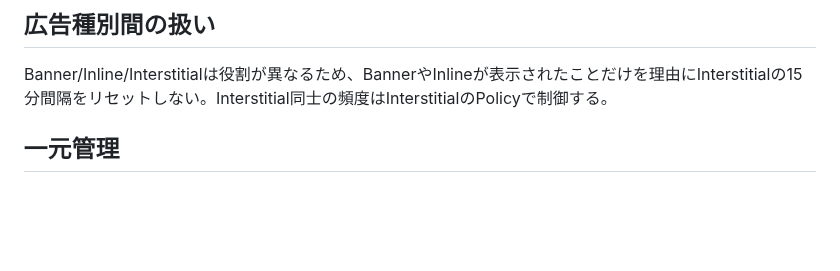
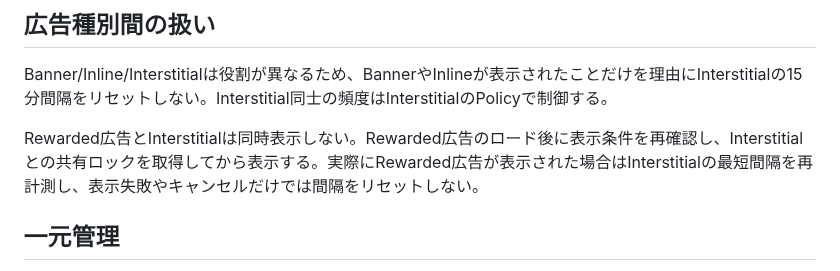
Before and after one commit to rainbowwing0603-blip/seichi_quest, a Markdown page: docs/specification/17_ad_placement_policy.md, the part around the change. Drawn GitHub-style; blank space fills up the shorter version.

Commit message:
Document rewarded and interstitial exclusion policy

```diff
--- a/docs/specification/17_ad_placement_policy.md
+++ b/docs/specification/17_ad_placement_policy.md
@@ -43,6 +43,8 @@ Release初期値:
 ## 広告種別間の扱い
 Banner/Inline/Interstitialは役割が異なるため、BannerやInlineが表示されたことだけを理由にInterstitialの15分間隔をリセットしない。Interstitial同士の頻度はInterstitialのPolicyで制御する。
 
+Rewarded広告とInterstitialは同時表示しない。Rewarded広告のロード後に表示条件を再確認し、Interstitialとの共有ロックを取得してから表示する。実際にRewarded広告が表示された場合はInterstitialの最短間隔を再計測し、表示失敗やキャンセルだけでは間隔をリセットしない。
+
 ## 一元管理
 広告可否判断をAdPlacementPolicyへ集約する。各画面が独自に頻度や禁止条件を持たない。placement IDを定義し、将来の計測・A/BテストでもUIコードを分岐だらけにしない。
 
```
